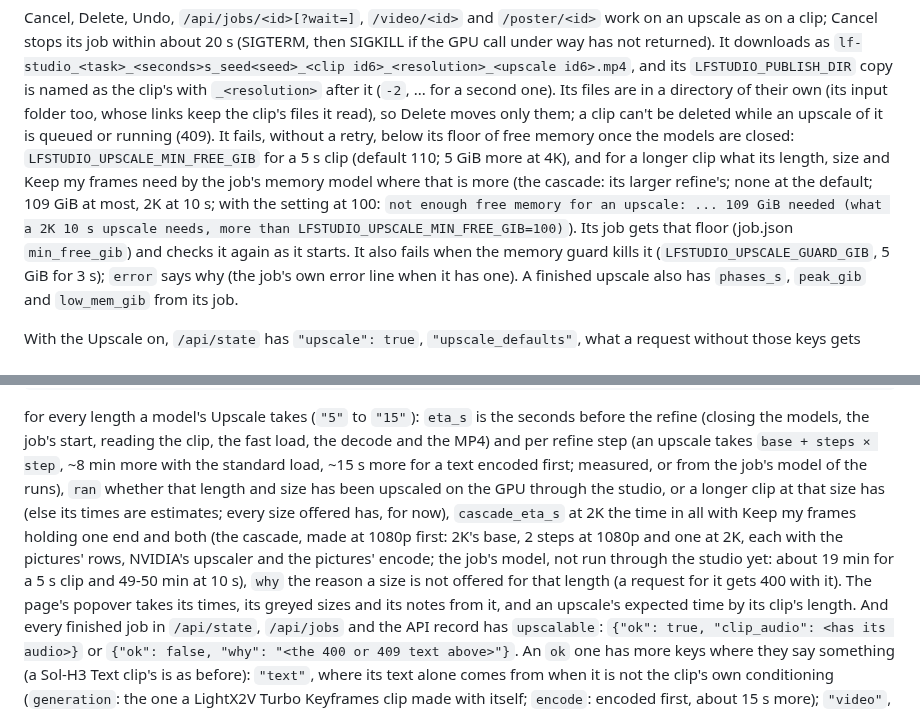
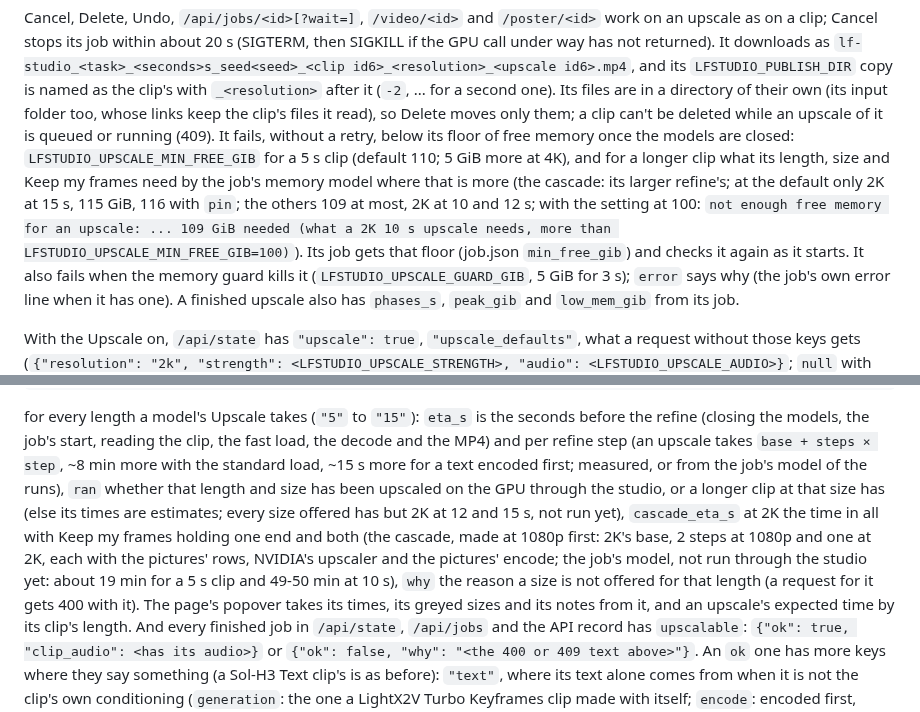
Before and after one commit to slogonomo/lf-studio, a Markdown page: docs/API.md, 2 parts joined by grey strips. GitHub-like rendering.

Commit message:
Docs: API's upscale floor names 2K at 15 s, and its ran key the 2K lengths not run yet

```diff
--- a/docs/API.md
+++ b/docs/API.md
@@ -648,9 +648,10 @@ files are in a directory of their own (its input folder too, whose links keep th
 moves only them; a clip can't be deleted while an upscale of it is
 queued or running (409). It fails, without a retry, below its floor of free memory once the models are closed:
 `LFSTUDIO_UPSCALE_MIN_FREE_GIB` for a 5 s clip (default 110; 5 GiB more at 4K), and for a longer clip what its length,
-size and Keep my frames need by the job's memory model where that is more (the cascade: its larger refine's; none at
-the default; 109 GiB at most, 2K at 10 s; with the setting at 100: `not enough free memory for an upscale: ... 109 GiB
-needed (what a 2K 10 s upscale needs, more than LFSTUDIO_UPSCALE_MIN_FREE_GIB=100)`). Its job gets that floor (job.json
+size and Keep my frames need by the job's memory model where that is more (the cascade: its larger refine's; at the
+default only 2K at 15 s, 115 GiB, 116 with `pin`; the others 109 at most, 2K at 10 and 12 s; with the setting at 100:
+`not enough free memory for an upscale: ... 109 GiB needed (what a 2K 10 s upscale needs, more than
+LFSTUDIO_UPSCALE_MIN_FREE_GIB=100)`). Its job gets that floor (job.json
 `min_free_gib`) and checks it again as it starts. It also fails when the memory guard kills it
 (`LFSTUDIO_UPSCALE_GUARD_GIB`, 5 GiB for 3 s); `error` says why (the job's own error line when it has one). A finished
 upscale also has `phases_s`, `peak_gib` and `low_mem_gib` from its job.
@@ -677,11 +678,11 @@ for every length a model's Upscale takes (`"5"` to `"15"`): `eta_s` is the secon
 models, the job's start, reading the clip, the fast load, the decode and the MP4) and per refine step (an upscale
 takes `base + steps × step`, ~8 min more with the standard load, ~15 s more for a text encoded first; measured, or
 from the job's model of the runs), `ran` whether that length and size has been upscaled on the GPU through the studio,
-or a longer clip at that size has (else its times are estimates; every size offered has, for now), `cascade_eta_s` at
-2K the time in all with Keep my frames holding one end and both (the cascade, made at 1080p first: 2K's base, 2 steps
-at 1080p and one at 2K, each with the pictures' rows, NVIDIA's upscaler and the pictures' encode; the job's model, not
-run through the studio yet: about 19 min for a 5 s clip and 49-50 min at 10 s), `why` the reason a
-size is not offered for that length (a request for it gets 400 with it). The page's popover takes its times, its
+or a longer clip at that size has (else its times are estimates; every size offered has but 2K at 12 and 15 s, not
+run yet), `cascade_eta_s` at 2K the time in all with Keep my frames holding one end and both (the cascade, made at
+1080p first: 2K's base, 2 steps at 1080p and one at 2K, each with the pictures' rows, NVIDIA's upscaler and the
+pictures' encode; the job's model, not run through the studio yet: about 19 min for a 5 s clip and 49-50 min at
+10 s), `why` the reason a size is not offered for that length (a request for it gets 400 with it). The page's popover takes its times, its
 greyed sizes and its notes from it, and an upscale's expected time by its clip's length. And every finished job in
 `/api/state`, `/api/jobs` and the API record has `upscalable`: `{"ok": true, "clip_audio": <has its audio>}` or
 `{"ok": false,
```
